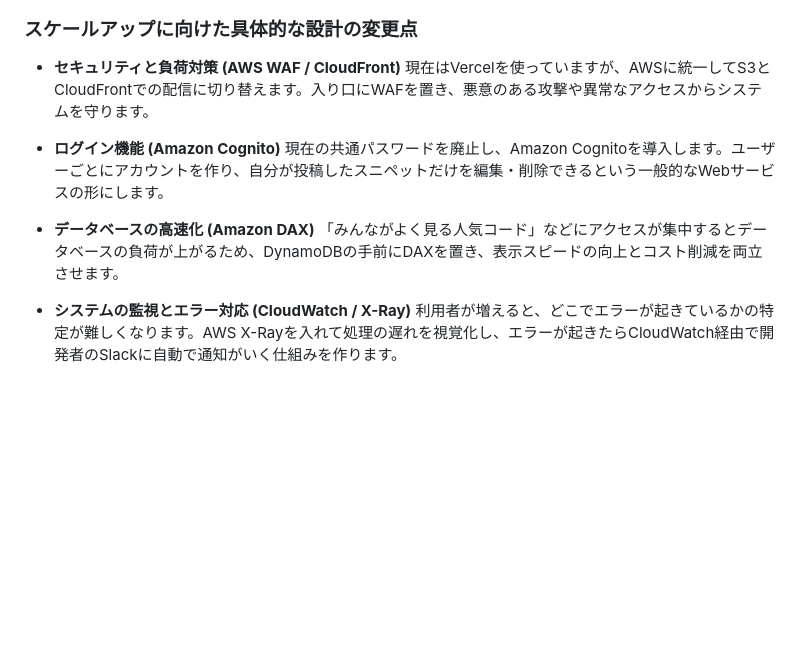
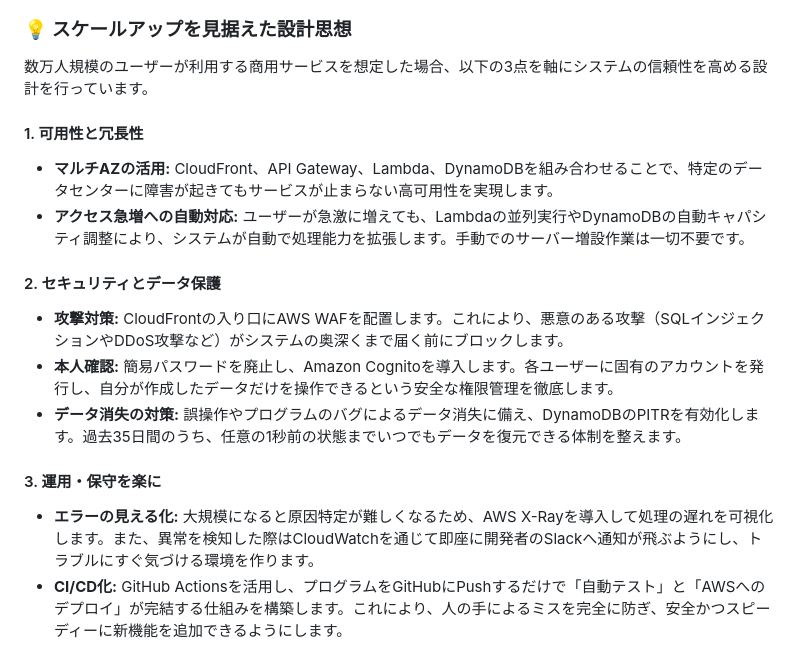
Before and after one commit to pakuchi1231/snippet-portfolio, a Markdown page: README.md, the part around one of its changes. Drawn GitHub-style; blank space fills up the shorter version.

````diff
--- a/README.md
+++ b/README.md
@@ -79,14 +99,18 @@ graph TD
 ```
 
-### スケールアップに向けた具体的な設計の変更点
-* **セキュリティと負荷対策 (AWS WAF / CloudFront)**
-現在はVercelを使っていますが、AWSに統一してS3とCloudFrontでの配信に切り替えます。入り口にWAFを置き、悪意のある攻撃や異常なアクセスからシステムを守ります。
+### 💡 スケールアップを見据えた設計思想
 
-* **ログイン機能 (Amazon Cognito)**
-現在の共通パスワードを廃止し、Amazon Cognitoを導入します。ユーザーごとにアカウントを作り、自分が投稿したスニペットだけを編集・削除できるという一般的なWebサービスの形にします。
+数万人規模のユーザーが利用する商用サービスを想定した場合、以下の3点を軸にシステムの信頼性を高める設計を行っています。
 
-* **データベースの高速化 (Amazon DAX)**
-「みんながよく見る人気コード」などにアクセスが集中するとデータベースの負荷が上がるため、DynamoDBの手前にDAXを置き、表示スピードの向上とコスト削減を両立させます。
+#### 1. 可用性と冗長性
+* **マルチAZの活用:** CloudFront、API Gateway、Lambda、DynamoDBを組み合わせることで、特定のデータセンターに障害が起きてもサービスが止まらない高可用性を実現します。
+* **アクセス急増への自動対応:** ユーザーが急激に増えても、Lambdaの並列実行やDynamoDBの自動キャパシティ調整により、システムが自動で処理能力を拡張します。手動でのサーバー増設作業は一切不要です。
 
-* **システムの監視とエラー対応 (CloudWatch / X-Ray)**
-利用者が増えると、どこでエラーが起きているかの特定が難しくなります。AWS X-Rayを入れて処理の遅れを視覚化し、エラーが起きたらCloudWatch経由で開発者のSlackに自動で通知がいく仕組みを作ります。
+#### 2. セキュリティとデータ保護
+* **攻撃対策:** CloudFrontの入り口にAWS WAFを配置します。これにより、悪意のある攻撃（SQLインジェクションやDDoS攻撃など）がシステムの奥深くまで届く前にブロックします。
+* **本人確認:** 簡易パスワードを廃止し、Amazon Cognitoを導入します。各ユーザーに固有のアカウントを発行し、自分が作成したデータだけを操作できるという安全な権限管理を徹底します。
+* **データ消失の対策:** 誤操作やプログラムのバグによるデータ消失に備え、DynamoDBのPITRを有効化します。過去35日間のうち、任意の1秒前の状態までいつでもデータを復元できる体制を整えます。
+
+#### 3. 運用・保守を楽に
+* **エラーの見える化:** 大規模になると原因特定が難しくなるため、AWS X-Rayを導入して処理の遅れを可視化します。また、異常を検知した際はCloudWatchを通じて即座に開発者のSlackへ通知が飛ぶようにし、トラブルにすぐ気づける環境を作ります。
+* **CI/CD化:** GitHub Actionsを活用し、プログラムをGitHubにPushするだけで「自動テスト」と「AWSへのデプロイ」が完結する仕組みを構築します。これにより、人の手によるミスを完全に防ぎ、安全かつスピーディーに新機能を追加できるようにします。
````
Also changed, not shown: other parts of README.md (+29 -9 lines).
